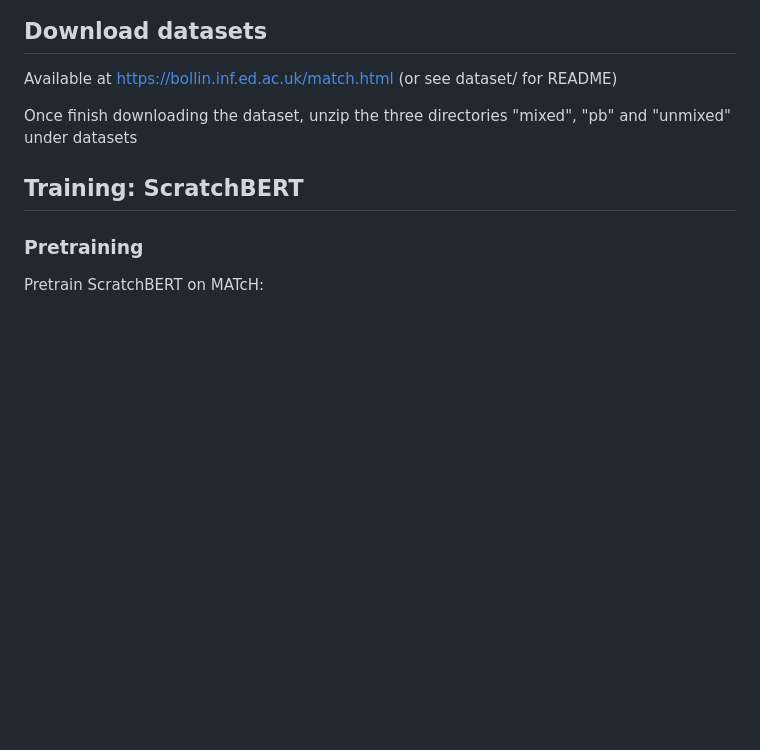
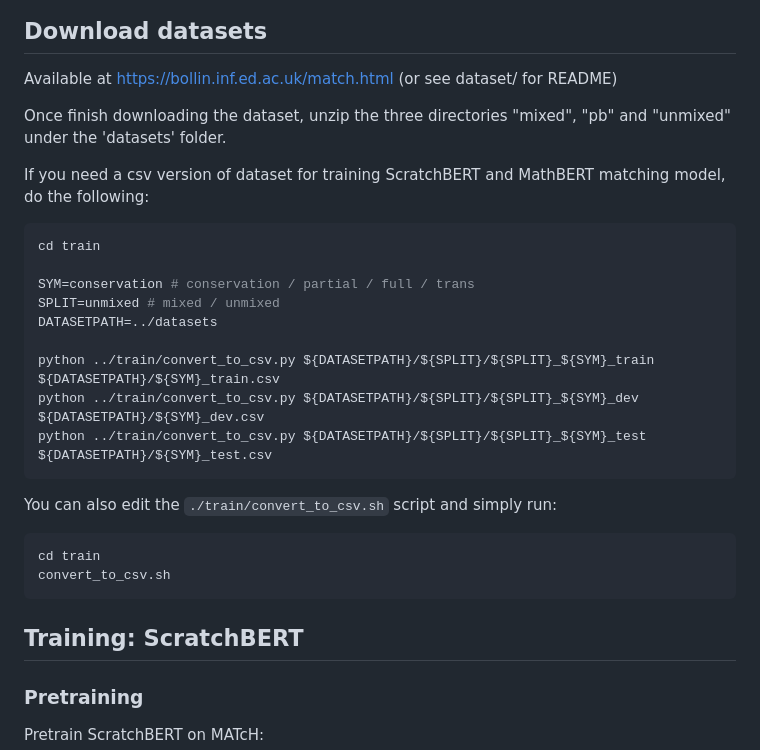
Before and after one commit to waylonli/MATcH, a Markdown page: README.md, the part around the change. GitHub-like rendering; blank space fills up the shorter version.

````diff
--- a/README.md
+++ b/README.md
@@ -32,7 +32,26 @@ python -m spacy download en_core_web_sm
 
 Available at https://bollin.inf.ed.ac.uk/match.html (or see dataset/ for README)
 
-Once finish downloading the dataset, unzip the three directories "mixed", "pb" and "unmixed" under datasets
+Once finish downloading the dataset, unzip the three directories "mixed", "pb" and "unmixed" under the 'datasets' folder.
+
+If you need a csv version of dataset for training ScratchBERT and MathBERT matching model, do the following:
+```bash
+cd train
+
+SYM=conservation # conservation / partial / full / trans
+SPLIT=unmixed # mixed / unmixed
+DATASETPATH=../datasets
+
+python ../train/convert_to_csv.py ${DATASETPATH}/${SPLIT}/${SPLIT}_${SYM}_train ${DATASETPATH}/${SYM}_train.csv
+python ../train/convert_to_csv.py ${DATASETPATH}/${SPLIT}/${SPLIT}_${SYM}_dev ${DATASETPATH}/${SYM}_dev.csv
+python ../train/convert_to_csv.py ${DATASETPATH}/${SPLIT}/${SPLIT}_${SYM}_test ${DATASETPATH}/${SYM}_test.csv
+```
+
+You can also edit the `./train/convert_to_csv.sh` script and simply run:
+```bash
+cd train
+convert_to_csv.sh
+```
 
 ## Training: ScratchBERT
 
````
